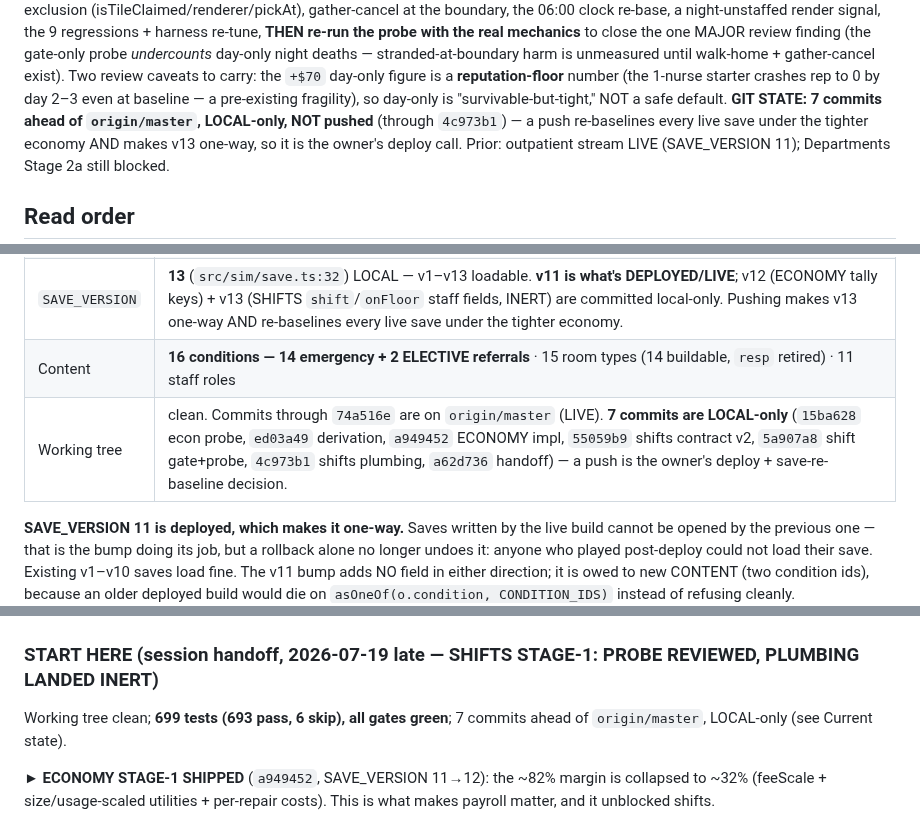
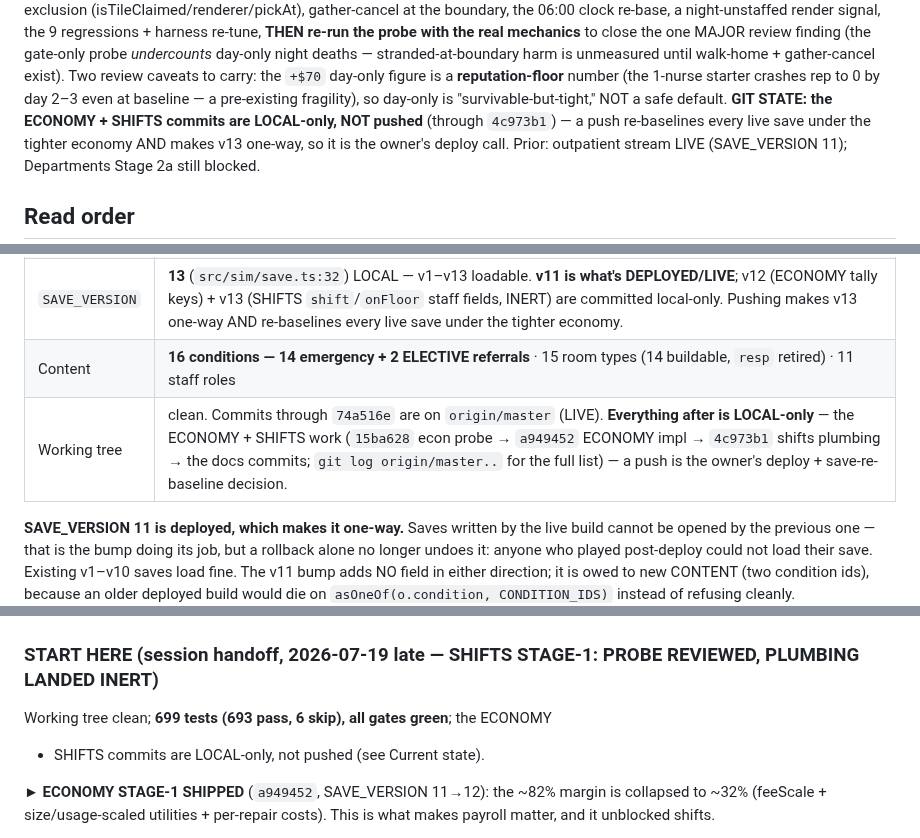
Before and after one commit to lgorby/hospital-sims, a Markdown page: docs/HANDOFF.md, 3 parts joined by grey strips. Rendered like a GitHub page.

Commit message:
docs: HANDOFF — phrase local-commit state count-independently (stops the recurring off-by-one)
Co-Authored-By: Claude Opus 4.8 (1M context) <noreply@anthropic.com>

```diff
--- a/docs/HANDOFF.md
+++ b/docs/HANDOFF.md
@@ -22,7 +22,7 @@ day-only night deaths — stranded-at-boundary harm is unmeasured until walk-hom
 gather-cancel exist). Two review caveats to carry: the `+$70` day-only figure is a
 **reputation-floor** number (the 1-nurse starter crashes rep to 0 by day 2–3 even
 at baseline — a pre-existing fragility), so day-only is "survivable-but-tight," NOT
-a safe default. **GIT STATE: 7 commits ahead of `origin/master`, LOCAL-only, NOT
+a safe default. **GIT STATE: the ECONOMY + SHIFTS commits are LOCAL-only, NOT
 pushed** (through `4c973b1`) — a push re-baselines every live save under the tighter
 economy AND makes v13 one-way, so it is the owner's deploy call. Prior: outpatient
 stream LIVE (SAVE_VERSION 11); Departments Stage 2a still blocked.
@@ -70,7 +70,7 @@ hygiene.**
 | Gates | lint, `tsc --noEmit`, `vite build` all green; CI runs the full gate on every push to `master` and every PR |
 | `SAVE_VERSION` | **13** (`src/sim/save.ts:32`) LOCAL — v1–v13 loadable. **v11 is what's DEPLOYED/LIVE**; v12 (ECONOMY tally keys) + v13 (SHIFTS `shift`/`onFloor` staff fields, INERT) are committed local-only. Pushing makes v13 one-way AND re-baselines every live save under the tighter economy. |
 | Content | **16 conditions — 14 emergency + 2 ELECTIVE referrals** · 15 room types (14 buildable, `resp` retired) · 11 staff roles |
-| Working tree | clean. Commits through `74a516e` are on `origin/master` (LIVE). **7 commits are LOCAL-only** (`15ba628` econ probe, `ed03a49` derivation, `a949452` ECONOMY impl, `55059b9` shifts contract v2, `5a907a8` shift gate+probe, `4c973b1` shifts plumbing, `a62d736` handoff) — a push is the owner's deploy + save-re-baseline decision. |
+| Working tree | clean. Commits through `74a516e` are on `origin/master` (LIVE). **Everything after is LOCAL-only** — the ECONOMY + SHIFTS work (`15ba628` econ probe → `a949452` ECONOMY impl → `4c973b1` shifts plumbing → the docs commits; `git log origin/master..` for the full list) — a push is the owner's deploy + save-re-baseline decision. |
 
 **SAVE_VERSION 11 is deployed, which makes it one-way.** Saves written by the
 live build cannot be opened by the previous one — that is the bump doing its
@@ -154,8 +154,8 @@ revisited.
 
 ### START HERE (session handoff, 2026-07-19 late — SHIFTS STAGE-1: PROBE REVIEWED, PLUMBING LANDED INERT)
 
-Working tree clean; **699 tests (693 pass, 6 skip), all gates green**; 7 commits
-ahead of `origin/master`, LOCAL-only (see Current state).
+Working tree clean; **699 tests (693 pass, 6 skip), all gates green**; the ECONOMY
++ SHIFTS commits are LOCAL-only, not pushed (see Current state).
 
 **► ECONOMY STAGE-1 SHIPPED** (`a949452`, SAVE_VERSION 11→12): the ~82% margin is
 collapsed to ~32% (feeScale + size/usage-scaled utilities + per-repair costs). This
```
